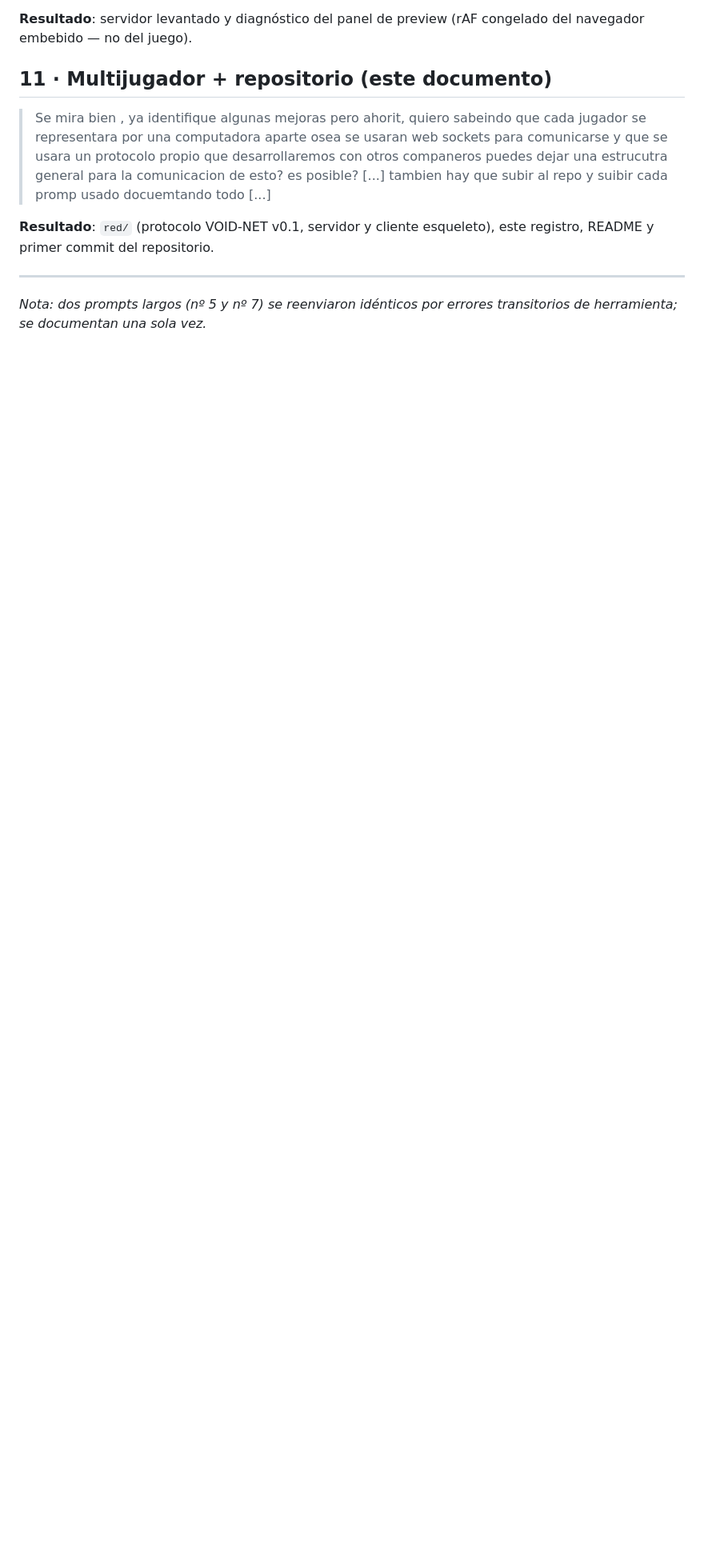
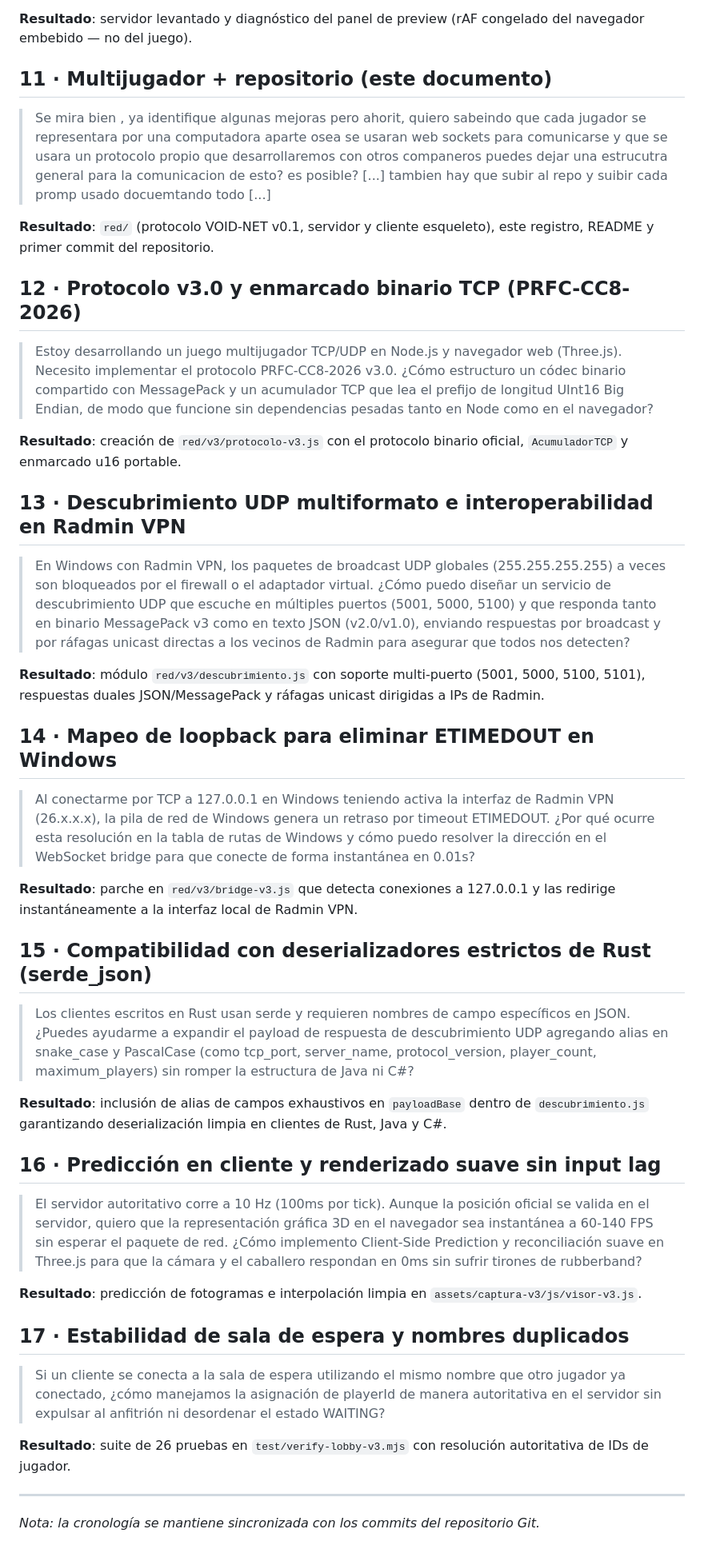
Before and after one commit to Jorge-Cuevas90003/BladeFront, a Markdown page: PROMPTS.md, the part around the change. Shown at 80% size. Rendered like a GitHub page; blank space fills up the shorter version.

Commit message:
docs: Actualizar PROMPTS.md con el historial completo de prompts e hitos de arquitectura de la versión v3.0

```diff
--- a/PROMPTS.md
+++ b/PROMPTS.md
@@ -98,7 +98,42 @@ victoria).
 **Resultado**: `red/` (protocolo VOID-NET v0.1, servidor y cliente esqueleto),
 este registro, README y primer commit del repositorio.
 
+## 12 · Protocolo v3.0 y enmarcado binario TCP (PRFC-CC8-2026)
+
+> Estoy desarrollando un juego multijugador TCP/UDP en Node.js y navegador web (Three.js). Necesito implementar el protocolo PRFC-CC8-2026 v3.0. ¿Cómo estructuro un códec binario compartido con MessagePack y un acumulador TCP que lea el prefijo de longitud UInt16 Big Endian, de modo que funcione sin dependencias pesadas tanto en Node como en el navegador?
+
+**Resultado**: creación de `red/v3/protocolo-v3.js` con el protocolo binario oficial, `AcumuladorTCP` y enmarcado u16 portable.
+
+## 13 · Descubrimiento UDP multiformato e interoperabilidad en Radmin VPN
+
+> En Windows con Radmin VPN, los paquetes de broadcast UDP globales (255.255.255.255) a veces son bloqueados por el firewall o el adaptador virtual. ¿Cómo puedo diseñar un servicio de descubrimiento UDP que escuche en múltiples puertos (5001, 5000, 5100) y que responda tanto en binario MessagePack v3 como en texto JSON (v2.0/v1.0), enviando respuestas por broadcast y por ráfagas unicast directas a los vecinos de Radmin para asegurar que todos nos detecten?
+
+**Resultado**: módulo `red/v3/descubrimiento.js` con soporte multi-puerto (5001, 5000, 5100, 5101), respuestas duales JSON/MessagePack y ráfagas unicast dirigidas a IPs de Radmin.
+
+## 14 · Mapeo de loopback para eliminar ETIMEDOUT en Windows
+
+> Al conectarme por TCP a 127.0.0.1 en Windows teniendo activa la interfaz de Radmin VPN (26.x.x.x), la pila de red de Windows genera un retraso por timeout ETIMEDOUT. ¿Por qué ocurre esta resolución en la tabla de rutas de Windows y cómo puedo resolver la dirección en el WebSocket bridge para que conecte de forma instantánea en 0.01s?
+
+**Resultado**: parche en `red/v3/bridge-v3.js` que detecta conexiones a 127.0.0.1 y las redirige instantáneamente a la interfaz local de Radmin VPN.
+
+## 15 · Compatibilidad con deserializadores estrictos de Rust (serde_json)
+
+> Los clientes escritos en Rust usan serde y requieren nombres de campo específicos en JSON. ¿Puedes ayudarme a expandir el payload de respuesta de descubrimiento UDP agregando alias en snake_case y PascalCase (como tcp_port, server_name, protocol_version, player_count, maximum_players) sin romper la estructura de Java ni C#?
+
+**Resultado**: inclusión de alias de campos exhaustivos en `payloadBase` dentro de `descubrimiento.js` garantizando deserialización limpia en clientes de Rust, Java y C#.
+
+## 16 · Predicción en cliente y renderizado suave sin input lag
+
+> El servidor autoritativo corre a 10 Hz (100ms por tick). Aunque la posición oficial se valida en el servidor, quiero que la representación gráfica 3D en el navegador sea instantánea a 60-140 FPS sin esperar el paquete de red. ¿Cómo implemento Client-Side Prediction y reconciliación suave en Three.js para que la cámara y el caballero respondan en 0ms sin sufrir tirones de rubberband?
+
+**Resultado**: predicción de fotogramas e interpolación limpia en `assets/captura-v3/js/visor-v3.js`.
+
+## 17 · Estabilidad de sala de espera y nombres duplicados
+
+> Si un cliente se conecta a la sala de espera utilizando el mismo nombre que otro jugador ya conectado, ¿cómo manejamos la asignación de playerId de manera autoritativa en el servidor sin expulsar al anfitrión ni desordenar el estado WAITING?
+
+**Resultado**: suite de 26 pruebas en `test/verify-lobby-v3.mjs` con resolución autoritativa de IDs de jugador.
+
 ---
 
-*Nota: dos prompts largos (nº 5 y nº 7) se reenviaron idénticos por errores
-transitorios de herramienta; se documentan una sola vez.*
+*Nota: la cronología se mantiene sincronizada con los commits del repositorio Git.*
```
